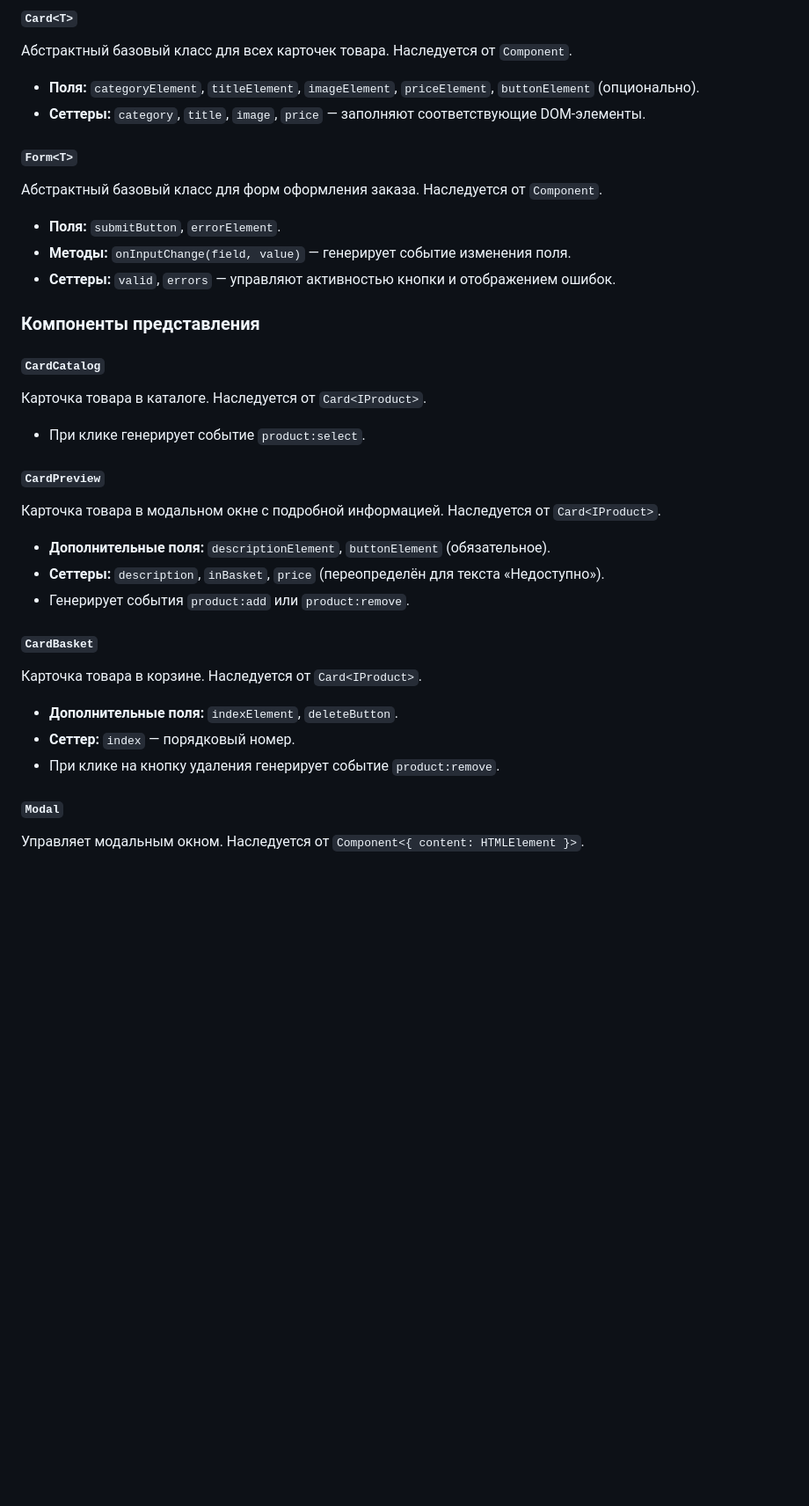
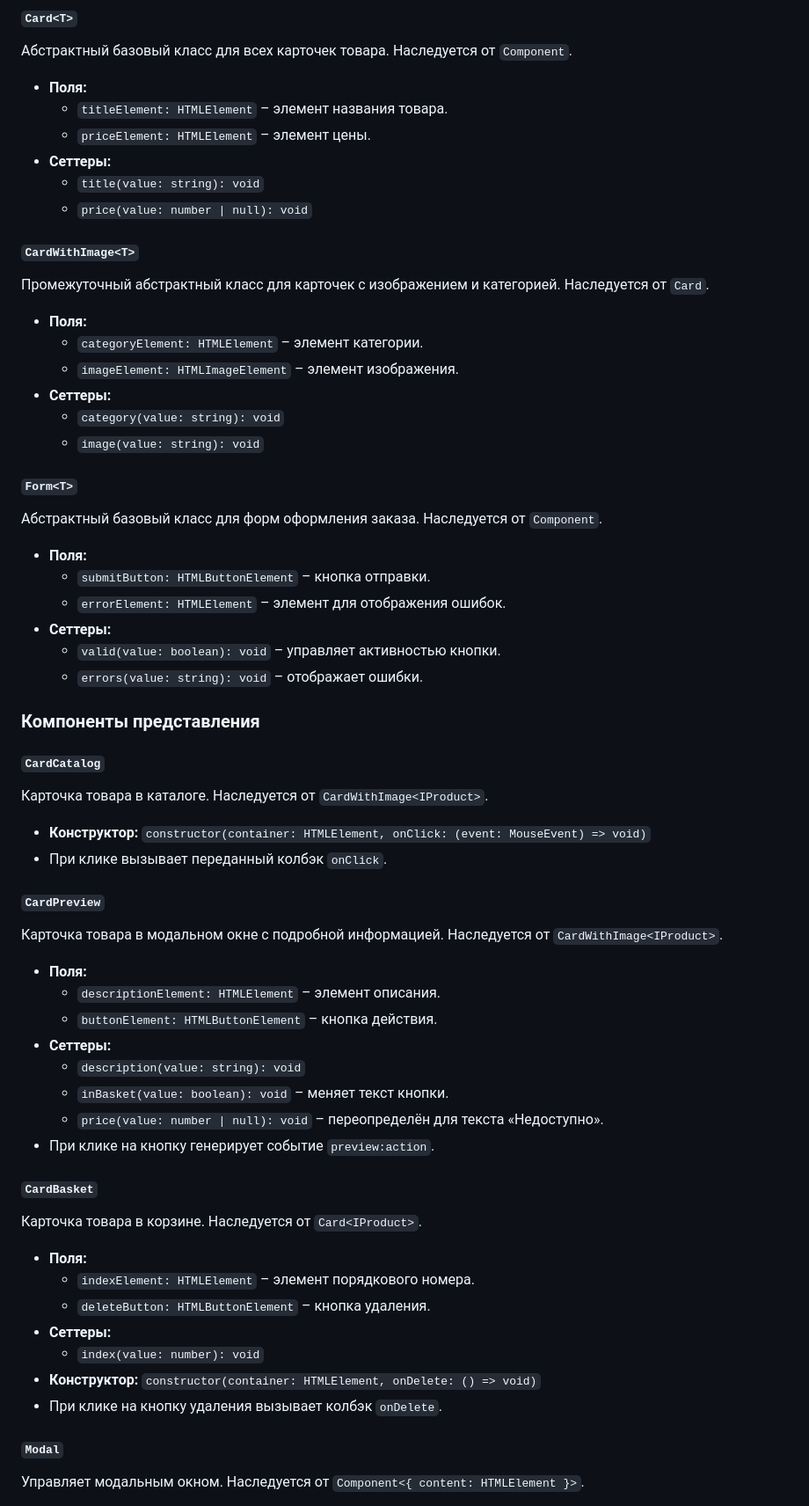
Before and after one commit to colchinvlad-dev/weblarek, a Markdown page: README.md, the part around one of its changes. Shown at 88% size. Drawn GitHub-style; blank space fills up the shorter version.

```diff
--- a/README.md
+++ b/README.md
@@ -170,32 +216,58 @@ Presenter - презентер содержит основную логику п
 
 #### `Card<T>`
 Абстрактный базовый класс для всех карточек товара. Наследуется от `Component`.
-- **Поля:** `categoryElement`, `titleElement`, `imageElement`, `priceElement`, `buttonElement` (опционально).
-- **Сеттеры:** `category`, `title`, `image`, `price` — заполняют соответствующие DOM-элементы.
+- **Поля:**
+  - `titleElement: HTMLElement` – элемент названия товара.
+  - `priceElement: HTMLElement` – элемент цены.
+- **Сеттеры:**
+  - `title(value: string): void`
+  - `price(value: number | null): void`
+
+#### `CardWithImage<T>`
+Промежуточный абстрактный класс для карточек с изображением и категорией. Наследуется от `Card`.
+- **Поля:**
+  - `categoryElement: HTMLElement` – элемент категории.
+  - `imageElement: HTMLImageElement` – элемент изображения.
+- **Сеттеры:**
+  - `category(value: string): void`
+  - `image(value: string): void`
 
 #### `Form<T>`
 Абстрактный базовый класс для форм оформления заказа. Наследуется от `Component`.
-- **Поля:** `submitButton`, `errorElement`.
-- **Методы:** `onInputChange(field, value)` — генерирует событие изменения поля.
-- **Сеттеры:** `valid`, `errors` — управляют активностью кнопки и отображением ошибок.
+- **Поля:**
+  - `submitButton: HTMLButtonElement` – кнопка отправки.
+  - `errorElement: HTMLElement` – элемент для отображения ошибок.
+- **Сеттеры:**
+  - `valid(value: boolean): void` – управляет активностью кнопки.
+  - `errors(value: string): void` – отображает ошибки.
 
 ### Компоненты представления
 
 #### `CardCatalog`
-Карточка товара в каталоге. Наследуется от `Card<IProduct>`.
-- При клике генерирует событие `product:select`.
+Карточка товара в каталоге. Наследуется от `CardWithImage<IProduct>`.
+- **Конструктор:** `constructor(container: HTMLElement, onClick: (event: MouseEvent) => void)`
+- При клике вызывает переданный колбэк `onClick`.
 
 #### `CardPreview`
-Карточка товара в модальном окне с подробной информацией. Наследуется от `Card<IProduct>`.
-- **Дополнительные поля:** `descriptionElement`, `buttonElement` (обязательное).
-- **Сеттеры:** `description`, `inBasket`, `price` (переопределён для текста «Недоступно»).
-- Генерирует события `product:add` или `product:remove`.
+Карточка товара в модальном окне с подробной информацией. Наследуется от `CardWithImage<IProduct>`.
+- **Поля:**
+  - `descriptionElement: HTMLElement` – элемент описания.
+  - `buttonElement: HTMLButtonElement` – кнопка действия.
+- **Сеттеры:**
+  - `description(value: string): void`
+  - `inBasket(value: boolean): void` – меняет текст кнопки.
+  - `price(value: number | null): void` – переопределён для текста «Недоступно».
+- При клике на кнопку генерирует событие `preview:action`.
 
 #### `CardBasket`
 Карточка товара в корзине. Наследуется от `Card<IProduct>`.
-- **Дополнительные поля:** `indexElement`, `deleteButton`.
-- **Сеттер:** `index` — порядковый номер.
-- При клике на кнопку удаления генерирует событие `product:remove`.
+- **Поля:**
+  - `indexElement: HTMLElement` – элемент порядкового номера.
+  - `deleteButton: HTMLButtonElement` – кнопка удаления.
+- **Сеттеры:**
+  - `index(value: number): void`
+- **Конструктор:** `constructor(container: HTMLElement, onDelete: () => void)`
+- При клике на кнопку удаления вызывает колбэк `onDelete`.
 
 #### `Modal`
 Управляет модальным окном. Наследуется от `Component<{ content: HTMLElement }>`.
```
Also changed, not shown: other parts of README.md (+110 -28 lines).
